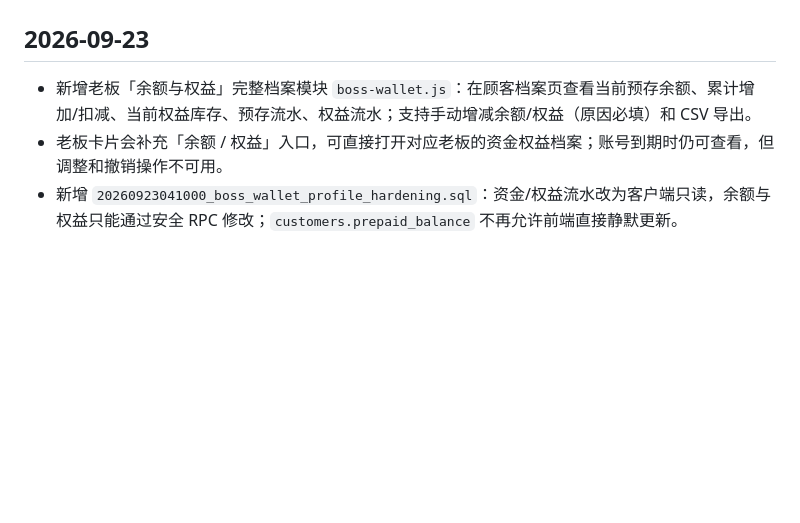
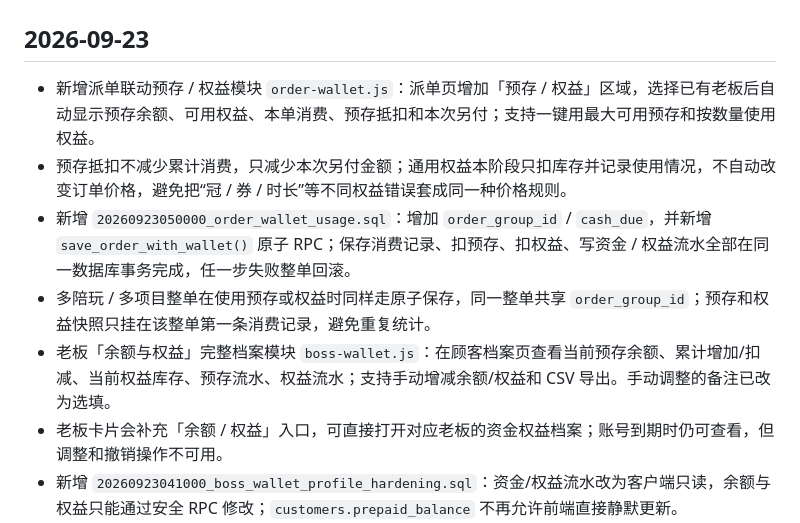
Before and after one commit to MianmianNb666/playmate-workbench, a Markdown page: CHANGELOG_DEV.md, the part around the change. Rendered like a GitHub page; blank space fills up the shorter version.

Commit message:
Document order wallet linkage

```diff
--- a/CHANGELOG_DEV.md
+++ b/CHANGELOG_DEV.md
@@ -1,7 +1,11 @@
 # CHANGELOG_DEV.md
 
 ## 2026-09-23
-- 新增老板「余额与权益」完整档案模块 `boss-wallet.js`：在顾客档案页查看当前预存余额、累计增加/扣减、当前权益库存、预存流水、权益流水；支持手动增减余额/权益（原因必填）和 CSV 导出。
+- 新增派单联动预存 / 权益模块 `order-wallet.js`：派单页增加「预存 / 权益」区域，选择已有老板后自动显示预存余额、可用权益、本单消费、预存抵扣和本次另付；支持一键用最大可用预存和按数量使用权益。
+- 预存抵扣不减少累计消费，只减少本次另付金额；通用权益本阶段只扣库存并记录使用情况，不自动改变订单价格，避免把“冠 / 券 / 时长”等不同权益错误套成同一种价格规则。
+- 新增 `20260923050000_order_wallet_usage.sql`：增加 `order_group_id` / `cash_due`，并新增 `save_order_with_wallet()` 原子 RPC；保存消费记录、扣预存、扣权益、写资金 / 权益流水全部在同一数据库事务完成，任一步失败整单回滚。
+- 多陪玩 / 多项目整单在使用预存或权益时同样走原子保存，同一整单共享 `order_group_id`；预存和权益快照只挂在该整单第一条消费记录，避免重复统计。
+- 老板「余额与权益」完整档案模块 `boss-wallet.js`：在顾客档案页查看当前预存余额、累计增加/扣减、当前权益库存、预存流水、权益流水；支持手动增减余额/权益和 CSV 导出。手动调整的备注已改为选填。
 - 老板卡片会补充「余额 / 权益」入口，可直接打开对应老板的资金权益档案；账号到期时仍可查看，但调整和撤销操作不可用。
 - 新增 `20260923041000_boss_wallet_profile_hardening.sql`：资金/权益流水改为客户端只读，余额与权益只能通过安全 RPC 修改；`customers.prepaid_balance` 不再允许前端直接静默更新。
 - `adjust_customer_prepaid()`、`adjust_customer_benefit()`、`apply_prepaid_package()` 改为 `SECURITY DEFINER` 并显式校验当前用户、使用期限和数据归属，避免因收紧表写权限导致正常功能失效。
```
